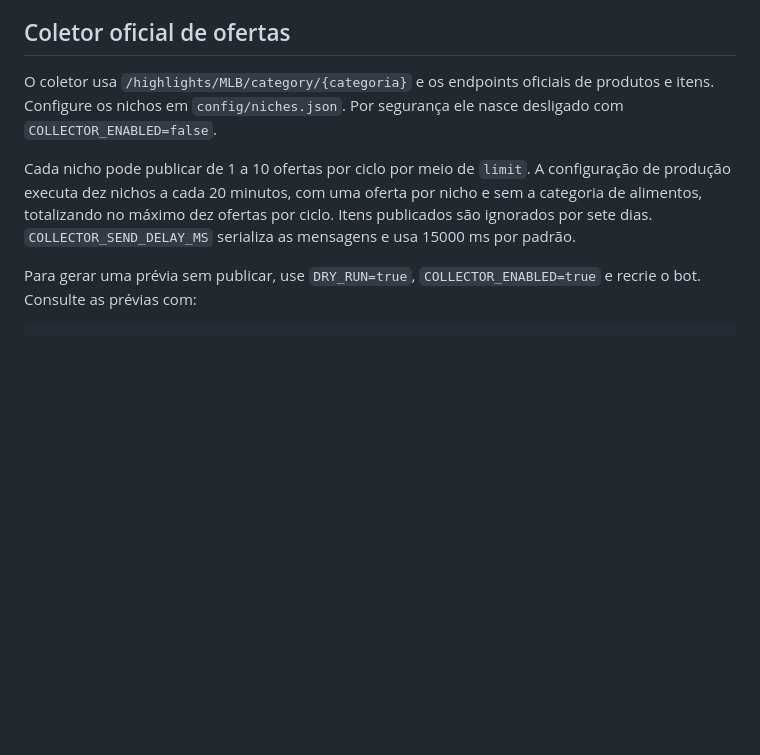
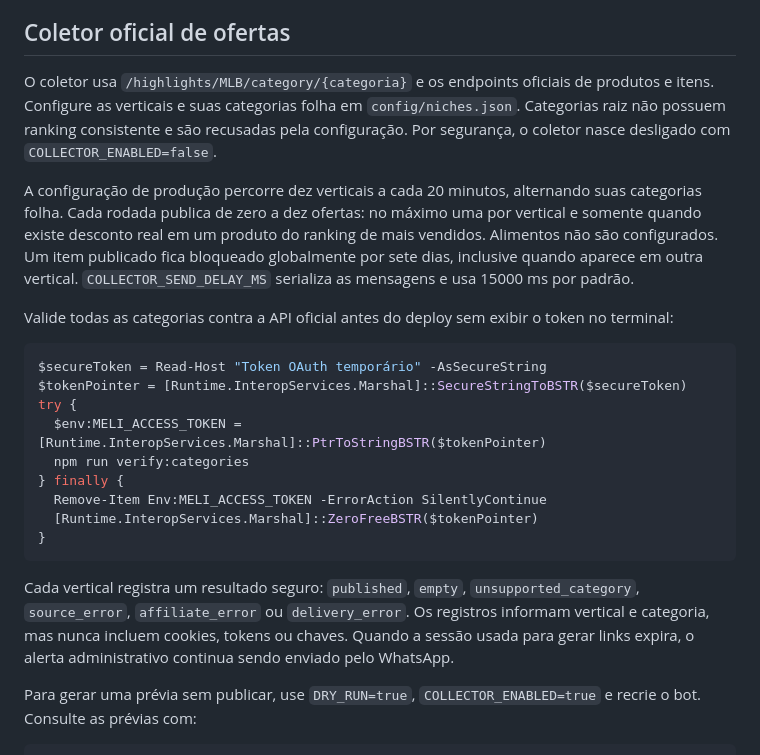
Before and after one commit to jajao1/promonet, a Markdown page: README.md, the part around the change. Drawn GitHub-style; blank space fills up the shorter version.

Commit message:
docs: explain diverse offer rotation

````diff
--- a/README.md
+++ b/README.md
@@ -257,9 +257,25 @@ A ponte escuta somente em `127.0.0.1:3210`, gera uma chave local de 48 bytes em
 
 ## Coletor oficial de ofertas
 
-O coletor usa `/highlights/MLB/category/{categoria}` e os endpoints oficiais de produtos e itens. Configure os nichos em `config/niches.json`. Por segurança ele nasce desligado com `COLLECTOR_ENABLED=false`.
+O coletor usa `/highlights/MLB/category/{categoria}` e os endpoints oficiais de produtos e itens. Configure as verticais e suas categorias folha em `config/niches.json`. Categorias raiz não possuem ranking consistente e são recusadas pela configuração. Por segurança, o coletor nasce desligado com `COLLECTOR_ENABLED=false`.
 
-Cada nicho pode publicar de 1 a 10 ofertas por ciclo por meio de `limit`. A configuração de produção executa dez nichos a cada 20 minutos, com uma oferta por nicho e sem a categoria de alimentos, totalizando no máximo dez ofertas por ciclo. Itens publicados são ignorados por sete dias. `COLLECTOR_SEND_DELAY_MS` serializa as mensagens e usa 15000 ms por padrão.
+A configuração de produção percorre dez verticais a cada 20 minutos, alternando suas categorias folha. Cada rodada publica de zero a dez ofertas: no máximo uma por vertical e somente quando existe desconto real em um produto do ranking de mais vendidos. Alimentos não são configurados. Um item publicado fica bloqueado globalmente por sete dias, inclusive quando aparece em outra vertical. `COLLECTOR_SEND_DELAY_MS` serializa as mensagens e usa 15000 ms por padrão.
+
+Valide todas as categorias contra a API oficial antes do deploy sem exibir o token no terminal:
+
+```powershell
+$secureToken = Read-Host "Token OAuth temporário" -AsSecureString
+$tokenPointer = [Runtime.InteropServices.Marshal]::SecureStringToBSTR($secureToken)
+try {
+  $env:MELI_ACCESS_TOKEN = [Runtime.InteropServices.Marshal]::PtrToStringBSTR($tokenPointer)
+  npm run verify:categories
+} finally {
+  Remove-Item Env:MELI_ACCESS_TOKEN -ErrorAction SilentlyContinue
+  [Runtime.InteropServices.Marshal]::ZeroFreeBSTR($tokenPointer)
+}
+```
+
+Cada vertical registra um resultado seguro: `published`, `empty`, `unsupported_category`, `source_error`, `affiliate_error` ou `delivery_error`. Os registros informam vertical e categoria, mas nunca incluem cookies, tokens ou chaves. Quando a sessão usada para gerar links expira, o alerta administrativo continua sendo enviado pelo WhatsApp.
 
 Para gerar uma prévia sem publicar, use `DRY_RUN=true`, `COLLECTOR_ENABLED=true` e recrie o bot. Consulte as prévias com:
 
````
